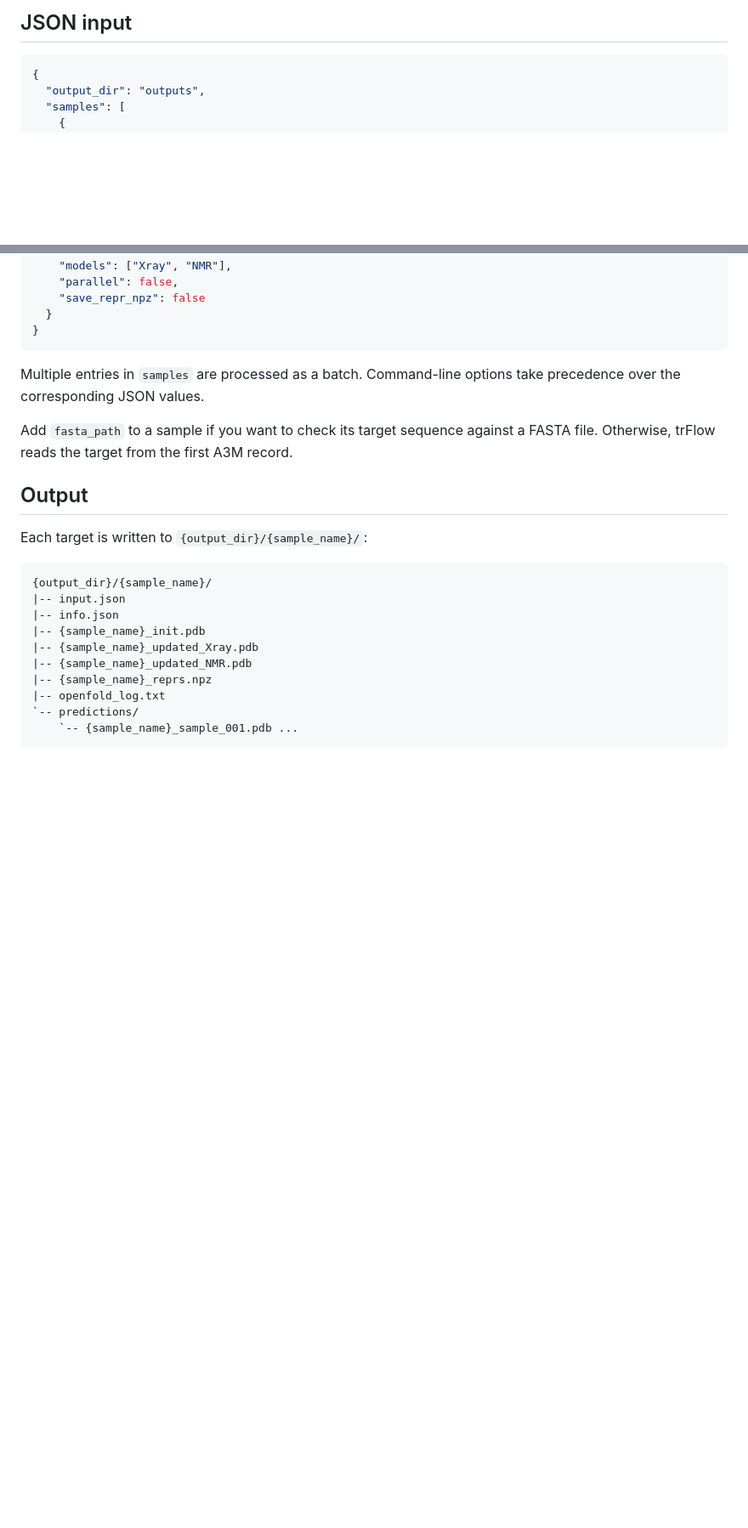
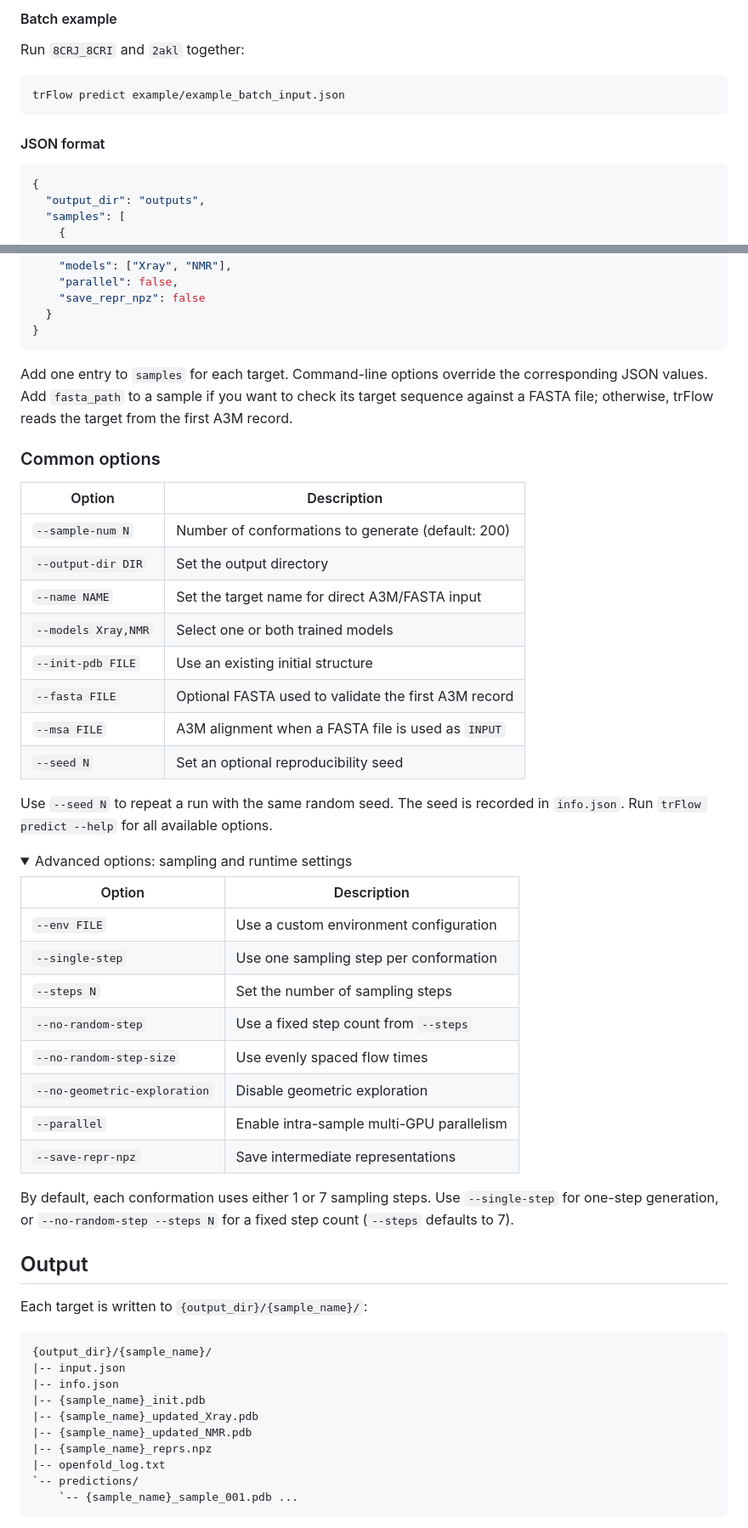
Before and after one commit to YangLab-SDU/trFlow, a Markdown page: README.md, 2 parts joined by grey strips. Shown at 85% size. Drawn GitHub-style; folded sections open; blank space fills up the shorter version.

````diff
--- a/README.md
+++ b/README.md
@@ -173,5 +155,13 @@ in `info.json`.
 
-## JSON input
+#### Batch example
+
+Run `8CRJ_8CRI` and `2akl` together:
+
+```bash
+trFlow predict example/example_batch_input.json
+```
+
+#### JSON format
 
 ```json
 {
@@ -197,11 +187,47 @@ in `info.json`.
 }
 ```
 
-Multiple entries in `samples` are processed as a batch. Command-line options
-take precedence over the corresponding JSON values.
+Add one entry to `samples` for each target. Command-line options override the
+corresponding JSON values. Add `fasta_path` to a sample if you want to check its
+target sequence against a FASTA file; otherwise, trFlow reads the target from
+the first A3M record.
 
-Add `fasta_path` to a sample if you want to check its target sequence against
-a FASTA file. Otherwise, trFlow reads the target from the first A3M record.
+### Common options
+
+| Option | Description |
+| --- | --- |
+| `--sample-num N` | Number of conformations to generate (default: 200) |
+| `--output-dir DIR` | Set the output directory |
+| `--name NAME` | Set the target name for direct A3M/FASTA input |
+| `--models Xray,NMR` | Select one or both trained models |
+| `--init-pdb FILE` | Use an existing initial structure |
+| `--fasta FILE` | Optional FASTA used to validate the first A3M record |
+| `--msa FILE` | A3M alignment when a FASTA file is used as `INPUT` |
+| `--seed N` | Set an optional reproducibility seed |
+
+Use `--seed N` to repeat a run with the same random seed. The seed is recorded
+in `info.json`. Run `trFlow predict --help` for all available options.
+
+<details>
+
+<summary>Advanced options: sampling and runtime settings</summary>
+
+| Option | Description |
+| --- | --- |
+| `--env FILE` | Use a custom environment configuration |
+| `--single-step` | Use one sampling step per conformation |
+| `--steps N` | Set the number of sampling steps |
+| `--no-random-step` | Use a fixed step count from `--steps` |
+| `--no-random-step-size` | Use evenly spaced flow times |
+| `--no-geometric-exploration` | Disable geometric exploration |
+| `--parallel` | Enable intra-sample multi-GPU parallelism |
+| `--save-repr-npz` | Save intermediate representations |
+
+By default, each conformation uses either 1 or 7 sampling steps. Use
+`--single-step` for one-step generation, or `--no-random-step --steps N` for a
+fixed step count (`--steps` defaults to 7).
+
+</details>
 
 ## Output
 
````
Also changed, not shown: other parts of README.md (+37 -55 lines).
